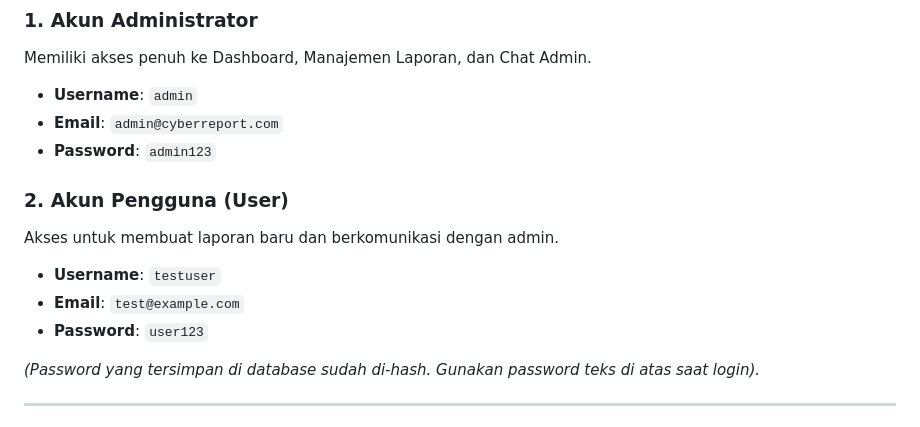
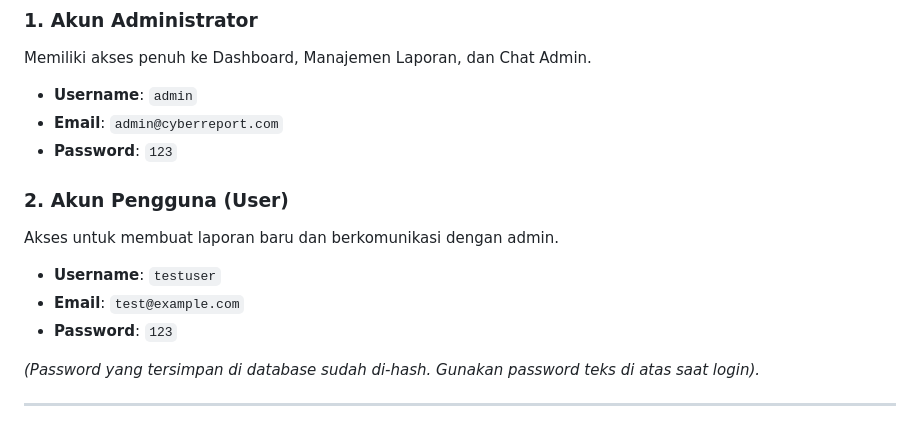
Before and after one commit to Eustakius/tubes_pwd_a, a Markdown page: README.md, the part around the change. GitHub-like rendering.

Commit message:
Update dokumentasi kredensial login

```diff
--- a/README.md
+++ b/README.md
@@ -50,13 +50,13 @@ Berikut adalah akun yang telah disiapkan dalam database (`reporting_system_final
 Memiliki akses penuh ke Dashboard, Manajemen Laporan, dan Chat Admin.
 - **Username**: `admin`
 - **Email**: `admin@cyberreport.com`
-- **Password**: `admin123`
+- **Password**: `123`
 
 ### 2. Akun Pengguna (User)
 Akses untuk membuat laporan baru dan berkomunikasi dengan admin.
 - **Username**: `testuser`
 - **Email**: `test@example.com`
-- **Password**: `user123`
+- **Password**: `123`
 
 *(Password yang tersimpan di database sudah di-hash. Gunakan password teks di atas saat login).*
 
```
